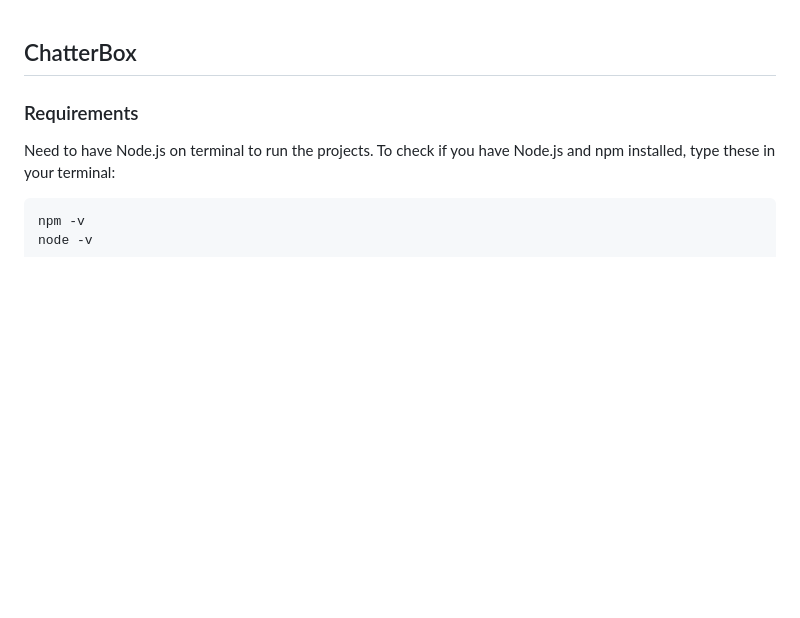
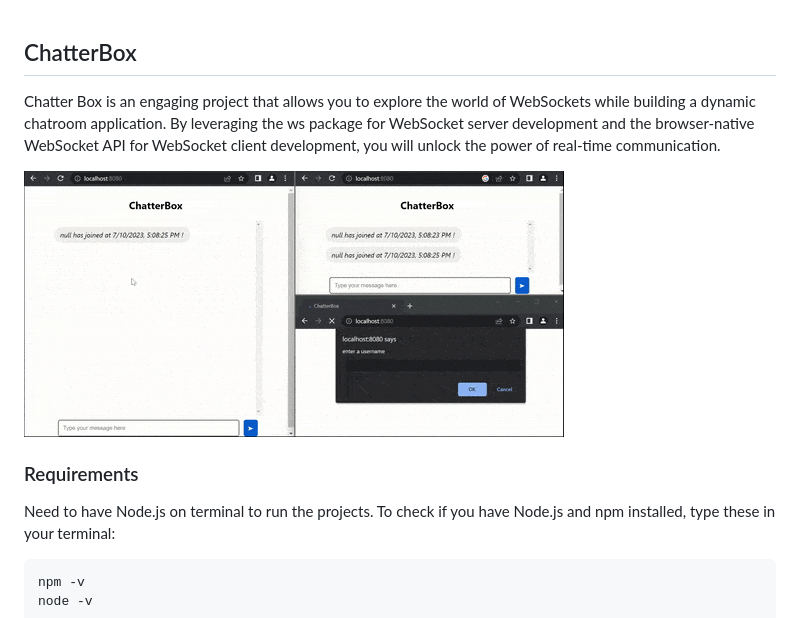
Before and after one commit to sreeharsha-rav/chatter-box, a Markdown page: README.md, the part around the change. Drawn GitHub-style; pictures changed too: images/chatter_box.gif (added); blank space fills up the shorter version.

```diff
--- a/README.md
+++ b/README.md
@@ -1,9 +1,9 @@
 ## ChatterBox
 <!-- Project Description-->
-
+Chatter Box is an engaging project that allows you to explore the world of WebSockets while building a dynamic chatroom application. By leveraging the ws package for WebSocket server development and the browser-native WebSocket API for WebSocket client development, you will unlock the power of real-time communication.
 
 <!-- Image GIF of Project -->
-
+![Chatter Box](images/chatter_box.gif)
 
 ### Requirements
 Need to have Node.js on terminal to run the projects.
```
